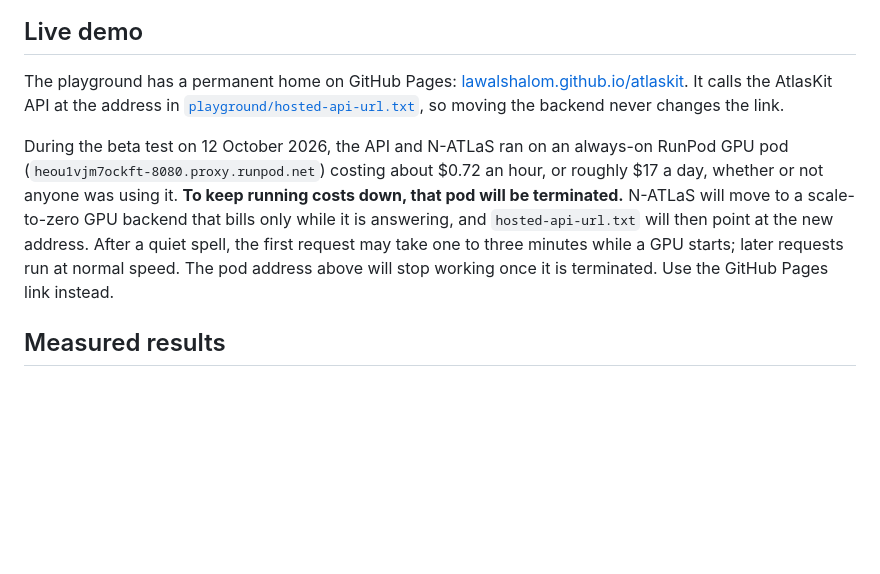
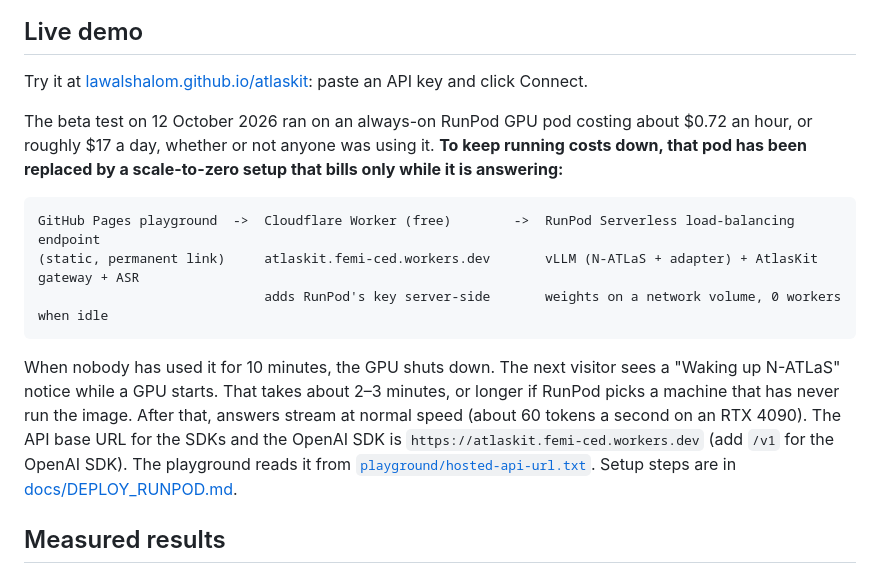
Before and after one commit to Lawalshalom/atlaskit, a Markdown page: README.md, the part around the change. GitHub-like rendering; blank space fills up the shorter version.

````diff
--- a/README.md
+++ b/README.md
@@ -28,9 +28,17 @@ Built by **Halo Media and Digital Limited (Halo Digital)** for the National AI I
 
 ## Live demo
 
-The playground has a permanent home on GitHub Pages: [lawalshalom.github.io/atlaskit](https://lawalshalom.github.io/atlaskit/). It calls the AtlasKit API at the address in [`playground/hosted-api-url.txt`](playground/hosted-api-url.txt), so moving the backend never changes the link.
+Try it at [lawalshalom.github.io/atlaskit](https://lawalshalom.github.io/atlaskit/): paste an API key and click Connect.
 
-During the beta test on 12 October 2026, the API and N-ATLaS ran on an always-on RunPod GPU pod (`heou1vjm7ockft-8080.proxy.runpod.net`) costing about $0.72 an hour, or roughly $17 a day, whether or not anyone was using it. **To keep running costs down, that pod will be terminated.** N-ATLaS will move to a scale-to-zero GPU backend that bills only while it is answering, and `hosted-api-url.txt` will then point at the new address. After a quiet spell, the first request may take one to three minutes while a GPU starts; later requests run at normal speed. The pod address above will stop working once it is terminated. Use the GitHub Pages link instead.
+The beta test on 12 October 2026 ran on an always-on RunPod GPU pod costing about $0.72 an hour, or roughly $17 a day, whether or not anyone was using it. **To keep running costs down, that pod has been replaced by a scale-to-zero setup that bills only while it is answering:**
+
+```
+GitHub Pages playground  ->  Cloudflare Worker (free)        ->  RunPod Serverless load-balancing endpoint
+(static, permanent link)     atlaskit.femi-ced.workers.dev       vLLM (N-ATLaS + adapter) + AtlasKit gateway + ASR
+                             adds RunPod's key server-side       weights on a network volume, 0 workers when idle
+```
+
+When nobody has used it for 10 minutes, the GPU shuts down. The next visitor sees a "Waking up N-ATLaS" notice while a GPU starts. That takes about 2–3 minutes, or longer if RunPod picks a machine that has never run the image. After that, answers stream at normal speed (about 60 tokens a second on an RTX 4090). The API base URL for the SDKs and the OpenAI SDK is `https://atlaskit.femi-ced.workers.dev` (add `/v1` for the OpenAI SDK). The playground reads it from [`playground/hosted-api-url.txt`](playground/hosted-api-url.txt). Setup steps are in [docs/DEPLOY_RUNPOD.md](docs/DEPLOY_RUNPOD.md#scale-to-zero-runpod-serverless).
 
 ## Measured results
 
````
Also changed, not shown: docs/DEPLOY_RUNPOD.md (+37 -0 lines).
